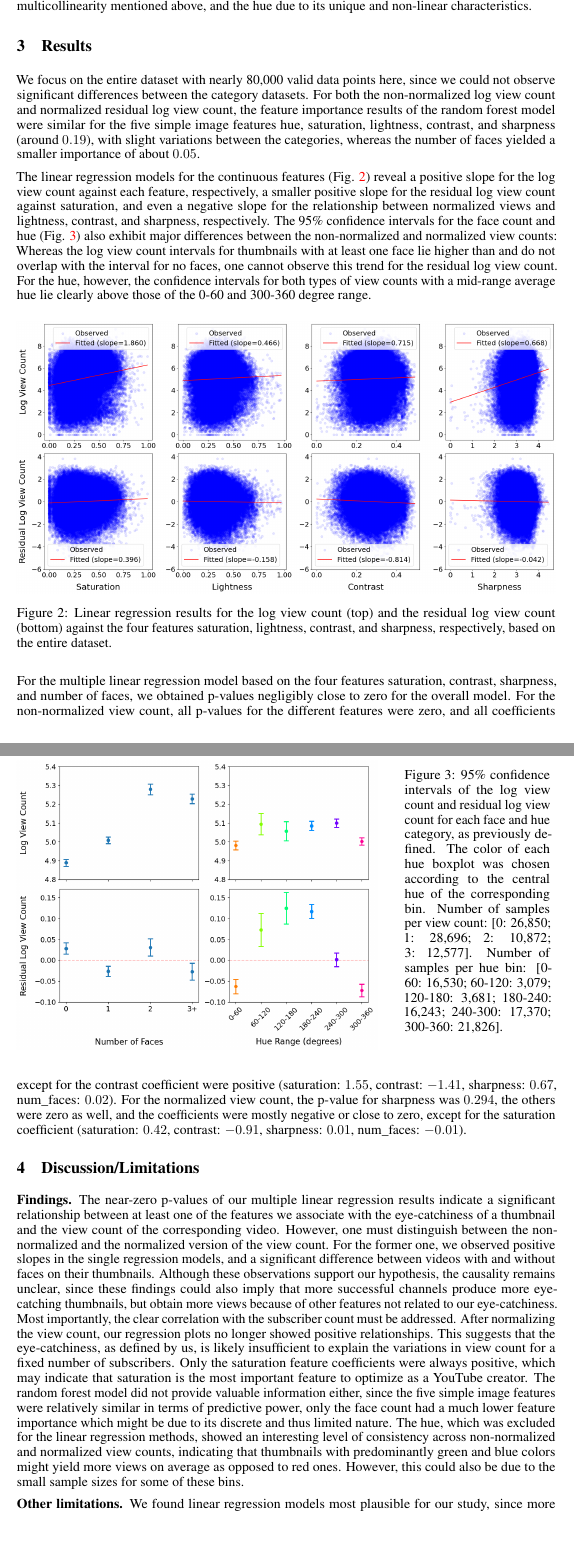
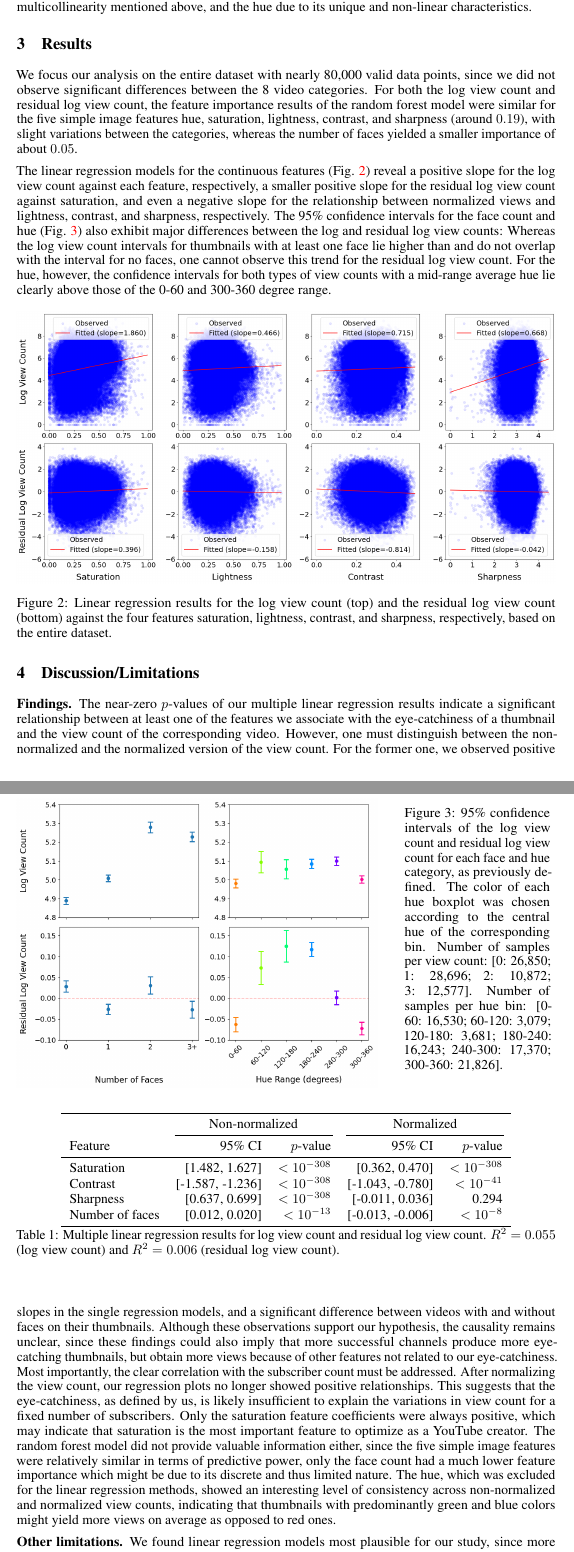
Before and after one commit to chaseleantj/data-lit-project, a LaTeX paper (report/report.tex): two parts of pages 3 and 4 of 5, joined at a grey line, cut so that both start at the same text, the shorter picture padded with empty space. Compiled offline with pdfLaTeX.

Commit message:
Adds table for multiple linear regression

```diff
--- a/report/report.tex
+++ b/report/report.tex
@@ -106,10 +108,13 @@ Moreover, a linear regression model was fitted to each continuous feature (satur
 Finally, the residual log view count was fitted against saturation, contrast, sharpness, and the number of faces in a multiple linear regression model. We removed the lightness feature due to the multicollinearity mentioned above, and the hue due to its unique and non-linear characteristics.
 
 \section{Results}
-We focus on the entire dataset with nearly 80,000 valid data points here, since we could not observe significant differences between the category datasets. For both the non-normalized log view count and normalized residual log view count, the feature importance results of the random forest model were similar for the five simple image features hue, saturation, lightness, contrast, and sharpness (around $0.19$), with slight variations between the categories, whereas the number of faces yielded a smaller importance of about $0.05$.
+We focus our analysis on the entire dataset with nearly 80,000 valid data points, since we did not observe significant differences between the 8 video categories. For both the log view count and residual log view count, the feature importance results of the random forest model were similar for the five simple image features hue, saturation, lightness, contrast, and sharpness (around $0.19$), with slight variations between the categories, whereas the number of faces yielded a smaller importance of about $0.05$.
 
-The linear regression models for the continuous features (Fig. \ref{fig:lr}) reveal a positive slope for the log view count against each feature, respectively, a smaller positive slope for the residual log view count against saturation, and even a negative slope for the relationship between normalized views and lightness, contrast, and sharpness, respectively. The 95\% confidence intervals for the face count and hue (Fig. \ref{fig:faces-and-hue}) also exhibit major differences between the non-normalized and normalized view counts: Whereas the log view count intervals for thumbnails with at least one face lie higher than and do not overlap with the interval for no faces, one cannot observe this trend for the residual log view count. For the hue, however, the confidence intervals for both types of view counts with a mid-range average hue lie clearly above those of the 0-60 and 300-360 degree range.
+The linear regression models for the continuous features (Fig. \ref{fig:lr}) reveal a positive slope for the log view count against each feature, respectively, a smaller positive slope for the residual log view count against saturation, and even a negative slope for the relationship between normalized views and lightness, contrast, and sharpness, respectively. The 95\% confidence intervals for the face count and hue (Fig. \ref{fig:faces-and-hue}) also exhibit major differences between the log and residual log view counts: Whereas the log view count intervals for thumbnails with at least one face lie higher than and do not overlap with the interval for no faces, one cannot observe this trend for the residual log view count. For the hue, however, the confidence intervals for both types of view counts with a mid-range average hue lie clearly above those of the 0-60 and 300-360 degree range.
+
 \begin{figure}[h]
+
+
   \centering
   \includegraphics[width=\textwidth]{figs/lr.png}
   \caption{Linear regression results for the log view count (top) and the residual log view count (bottom) against the four features saturation, lightness, contrast, and sharpness, respectively, based on the entire dataset.}
@@ -129,10 +134,28 @@ The linear regression models for the continuous features (Fig. \ref{fig:lr}) rev
   \end{minipage}
 \end{figure}
 
-For the multiple linear regression model based on the four features saturation, contrast, sharpness, and number of faces, we obtained p-values negligibly close to zero for the overall model. For the non-normalized view count, all p-values for the different features were zero, and all coefficients except for the contrast coefficient were positive (saturation: $1.55$, contrast: $-1.41$, sharpness: $0.67$, num\_faces: $0.02$). For the normalized view count, the p-value for sharpness was $0.294$, the others were zero as well, and the coefficients were mostly negative or close to zero, except for the saturation coefficient (saturation: $0.42$, contrast: $-0.91$, sharpness: $0.01$, num\_faces: $-0.01$).
+\begin{table}[h]
+\centering
+\begin{tabular}{lrrrr}
+\toprule
+& \multicolumn{2}{c}{Non-normalized} & \multicolumn{2}{c}{Normalized} \\
+\cmidrule(lr){2-3} \cmidrule(lr){4-5}
+Feature & 95\% CI & $p$-value & 95\% CI & $p$-value \\
+\midrule
+Saturation & [1.482, 1.627] & $<10^{-308}$ & [0.362, 0.470] & $<10^{-308}$ \\
+
+Contrast & [-1.587, -1.236] & $<10^{-308}$ & [-1.043, -0.780] & $<10^{-41}$ \\
+Sharpness & [0.637, 0.699] & $<10^{-308}$ & [-0.011, 0.036] & 0.294 \\
+Number of faces & [0.012, 0.020] & $<10^{-13}$ & [-0.013, -0.006] & $<10^{-8}$ \\
+\bottomrule
+\end{tabular}
+\caption{Multiple linear regression results for log view count and residual log view count. $R^2 = 0.055$ (log view count) and $R^2 = 0.006$ (residual log view count).}
+\label{tab:regression}
+\end{table}
+
 
 \section{Discussion/Limitations}
-\textbf{Findings.} The near-zero p-values of our multiple linear regression results indicate a significant relationship between at least one of the features we associate with the eye-catchiness of a thumbnail and the view count of the corresponding video. However, one must distinguish between the non-normalized and the normalized version of the view count. For the former one, we observed positive slopes in the single regression models, and a significant difference between videos with and without faces on their thumbnails. Although these observations support our hypothesis, the causality remains unclear, since these findings could also imply that more successful channels produce more eye-catching thumbnails, but obtain more views because of other features not related to our eye-catchiness. Most importantly, the clear correlation with the subscriber count must be addressed. After normalizing the view count, our regression plots no longer showed positive relationships. This suggests that the eye-catchiness, as defined by us, is likely insufficient to explain the variations in view count for a fixed number of subscribers. Only the saturation feature coefficients were always positive, which may indicate that saturation is the most important feature to optimize as a YouTube creator. The random forest model did not provide valuable information either, since the five simple image features were relatively similar in terms of predictive power, only the face count had a much lower feature importance which might be due to its discrete and thus limited nature. The hue, which was excluded for the linear regression methods, showed an interesting level of consistency across non-normalized and normalized view counts, indicating that thumbnails with predominantly green and blue colors might yield more views on average as opposed to red ones. However, this could also be due to the small sample sizes for some of these bins.
+\textbf{Findings.} The near-zero $p$-values of our multiple linear regression results indicate a significant relationship between at least one of the features we associate with the eye-catchiness of a thumbnail and the view count of the corresponding video. However, one must distinguish between the non-normalized and the normalized version of the view count. For the former one, we observed positive slopes in the single regression models, and a significant difference between videos with and without faces on their thumbnails. Although these observations support our hypothesis, the causality remains unclear, since these findings could also imply that more successful channels produce more eye-catching thumbnails, but obtain more views because of other features not related to our eye-catchiness. Most importantly, the clear correlation with the subscriber count must be addressed. After normalizing the view count, our regression plots no longer showed positive relationships. This suggests that the eye-catchiness, as defined by us, is likely insufficient to explain the variations in view count for a fixed number of subscribers. Only the saturation feature coefficients were always positive, which may indicate that saturation is the most important feature to optimize as a YouTube creator. The random forest model did not provide valuable information either, since the five simple image features were relatively similar in terms of predictive power, only the face count had a much lower feature importance which might be due to its discrete and thus limited nature. The hue, which was excluded for the linear regression methods, showed an interesting level of consistency across non-normalized and normalized view counts, indicating that thumbnails with predominantly green and blue colors might yield more views on average as opposed to red ones.
 
 \textbf{Other limitations.} We found linear regression models most plausible for our study, since more complex relationships are highly unlikely. However, these initial assumptions might not hold, and perhaps it is not even possible to find empirical support for our hypothesis, since the YouTube algorithm might promote videos without highly eye-catching thumbnails so that many users click on them anyway. Furthermore, inherent limitations of the YouTube API need to be considered, for instance the overlapping and vague video categories that are either user-defined or automatically assigned, leading to the unwanted inclusion or exclusion of samples. In addition, despite our dataset being reasonably large, it cannot represent the vast landscape of YouTube videos, since the algorithm decided which videos we were able to collect, and the majority of them had views in the five-figure range or higher.
 
```
Also changed, not shown: report/report.bbl, report/report.pdf, report/report.tex (10 more changed lines), 6 other files.
